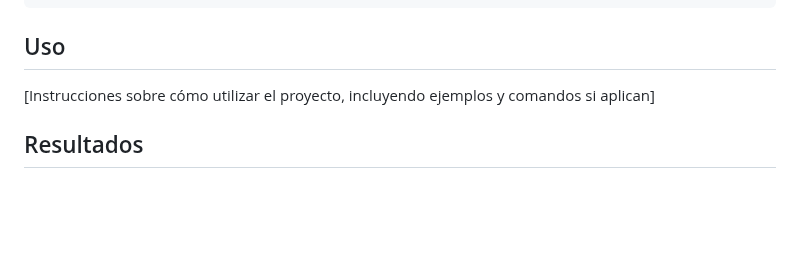
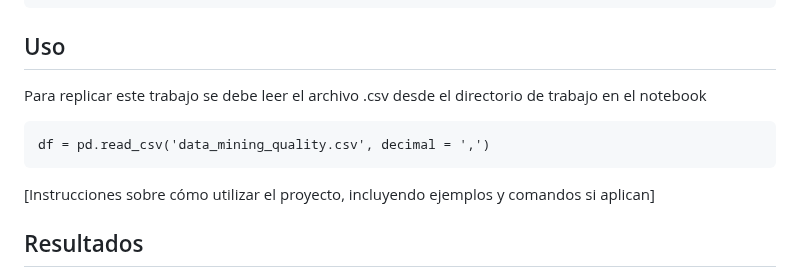
Before and after one commit to UrsulaMoya/mi-primer-repositorio-academico-minero, a Markdown page: README.md, the part around one of its changes. Rendered like a GitHub page; blank space fills up the shorter version.

````diff
--- a/README.md
+++ b/README.md
@@ -54,6 +54,12 @@ import sklearn # skicit-learn, libreria para M.L. en general
 
 ## Uso
 
+Para replicar este trabajo se debe leer el archivo .csv desde el directorio de trabajo en el notebook
+
+```
+df = pd.read_csv('data_mining_quality.csv', decimal = ',')
+```
+
 [Instrucciones sobre cómo utilizar el proyecto, incluyendo ejemplos y comandos si aplican]
 
 ## Resultados
````
Also changed, not shown: other parts of README.md (+1 -1 lines).
